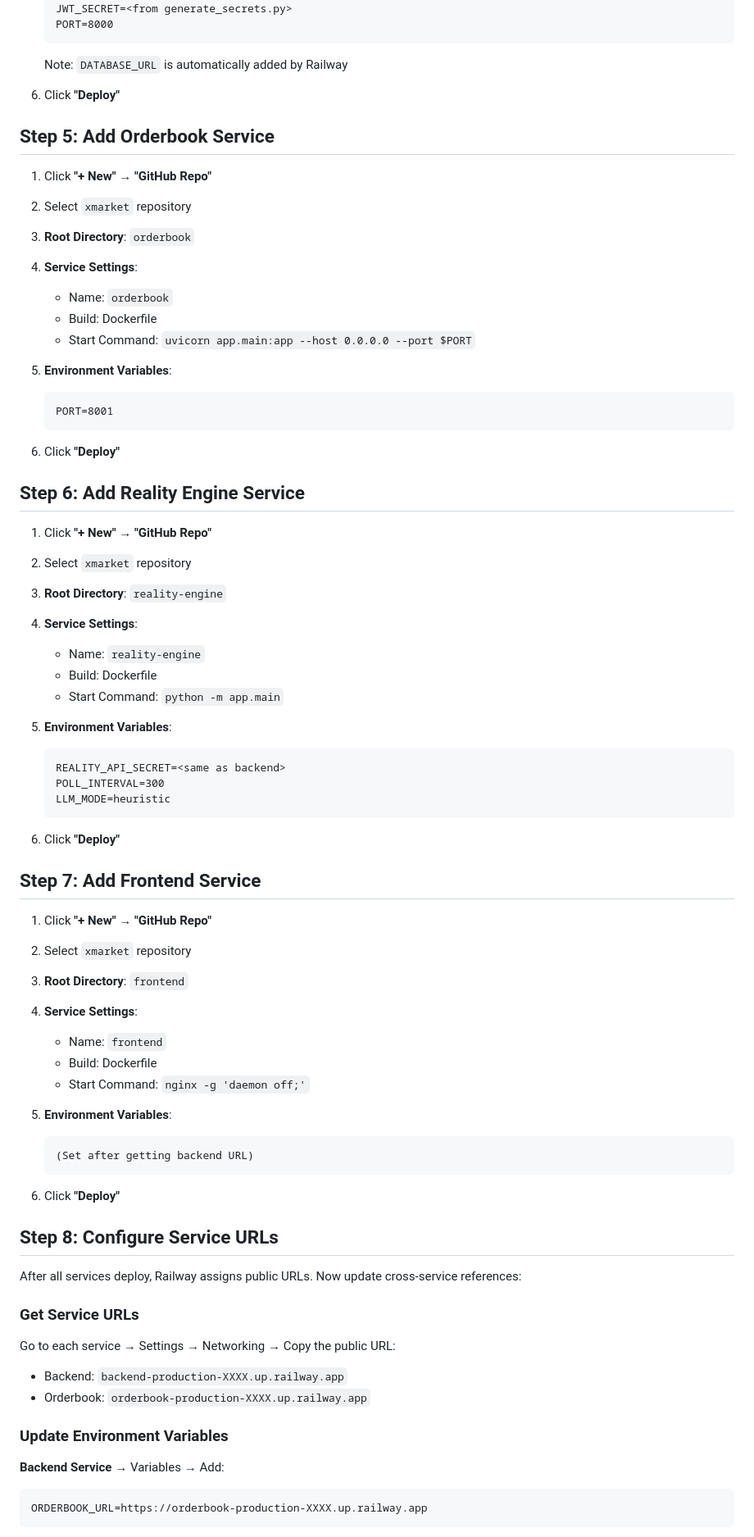
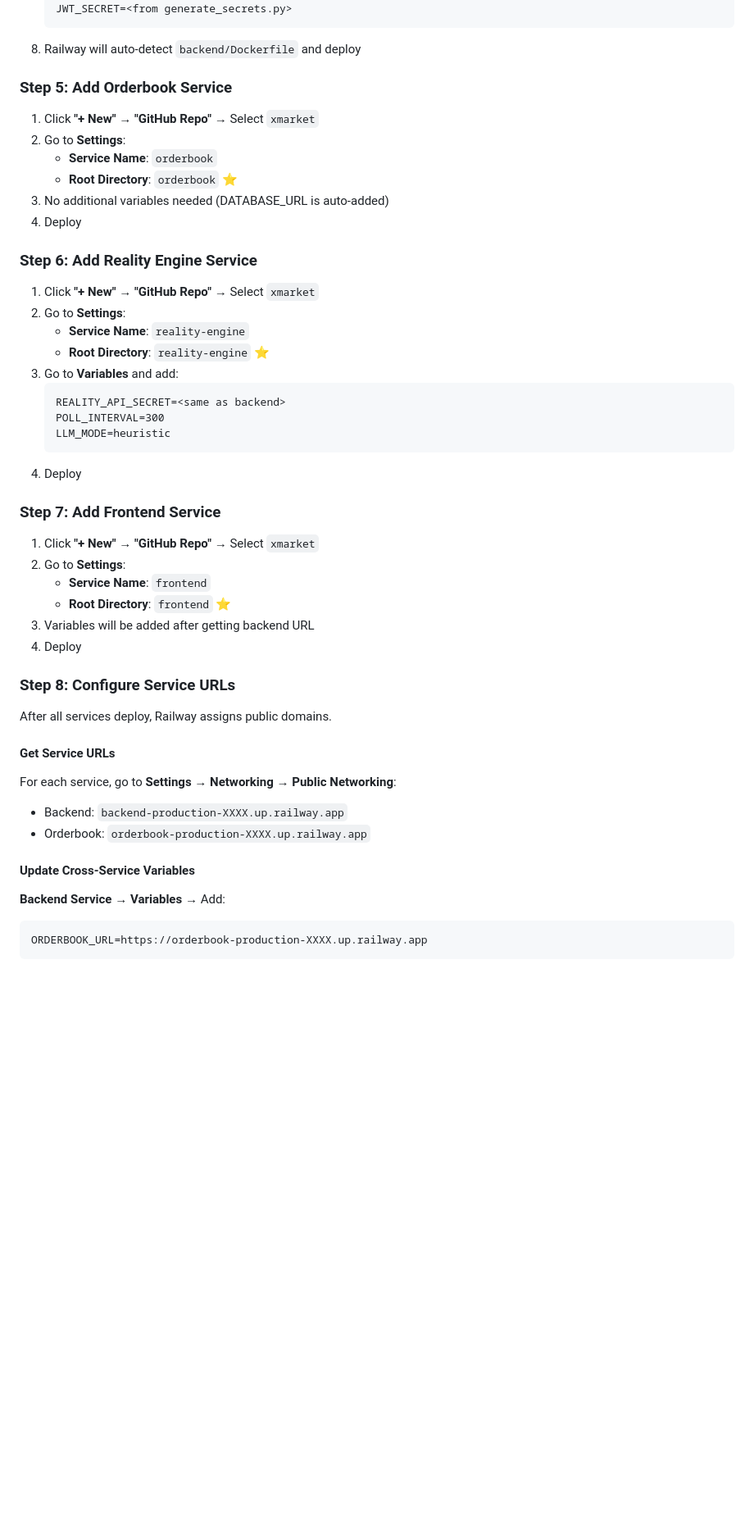
Before and after one commit to yassin549/xmarket, a Markdown page: RAILWAY_DEPLOYMENT.md, the part around one of its changes. Shown at 82% size. GitHub-like rendering; blank space fills up the shorter version.

Commit message:
Fix Railway deployment guide - emphasize root directory setting

````diff
--- a/RAILWAY_DEPLOYMENT.md
+++ b/RAILWAY_DEPLOYMENT.md
@@ -38,78 +43,53 @@ git push -u origin main
    ADMIN_API_KEY=<from generate_secrets.py>
    JWT_SECRET=<from generate_secrets.py>
-   PORT=8000
    ```
+8. Railway will auto-detect `backend/Dockerfile` and deploy
 
-   Note: `DATABASE_URL` is automatically added by Railway
+### Step 5: Add Orderbook Service
 
-6. Click **"Deploy"**
+1. Click **"+ New"** → **"GitHub Repo"** → Select `xmarket`
+2. Go to **Settings**:
+   - **Service Name**: `orderbook`
+   - **Root Directory**: `orderbook` ⭐
+3. No additional variables needed (DATABASE_URL is auto-added)
+4. Deploy
 
-## Step 5: Add Orderbook Service
+### Step 6: Add Reality Engine Service
 
-1. Click **"+ New"** → **"GitHub Repo"**
-2. Select `xmarket` repository
-3. **Root Directory**: `orderbook`
-4. **Service Settings**:
-   - Name: `orderbook`
-   - Build: Dockerfile
-   - Start Command: `uvicorn app.main:app --host 0.0.0.0 --port $PORT`
-
-5. **Environment Variables**:
-   ```
-   PORT=8001
-   ```
-
-6. Click **"Deploy"**
-
-## Step 6: Add Reality Engine Service
-
-1. Click **"+ New"** → **"GitHub Repo"**
-2. Select `xmarket` repository
-3. **Root Directory**: `reality-engine`
-4. **Service Settings**:
-   - Name: `reality-engine`
-   - Build: Dockerfile
-   - Start Command: `python -m app.main`
-
-5. **Environment Variables**:
+1. Click **"+ New"** → **"GitHub Repo"** → Select `xmarket`
+2. Go to **Settings**:
+   - **Service Name**: `reality-engine`
+   - **Root Directory**: `reality-engine` ⭐
+3. Go to **Variables** and add:
    ```
    REALITY_API_SECRET=<same as backend>
    POLL_INTERVAL=300
    LLM_MODE=heuristic
    ```
+4. Deploy
 
-6. Click **"Deploy"**
+### Step 7: Add Frontend Service
 
-## Step 7: Add Frontend Service
+1. Click **"+ New"** → **"GitHub Repo"** → Select `xmarket`
+2. Go to **Settings**:
+   - **Service Name**: `frontend`
+   - **Root Directory**: `frontend` ⭐
+3. Variables will be added after getting backend URL
+4. Deploy
 
-1. Click **"+ New"** → **"GitHub Repo"**
-2. Select `xmarket` repository
-3. **Root Directory**: `frontend`
-4. **Service Settings**:
-   - Name: `frontend`
-   - Build: Dockerfile
-   - Start Command: `nginx -g 'daemon off;'`
+### Step 8: Configure Service URLs
 
-5. **Environment Variables**:
-   ```
-   (Set after getting backend URL)
-   ```
+After all services deploy, Railway assigns public domains.
 
-6. Click **"Deploy"**
+#### Get Service URLs
 
-## Step 8: Configure Service URLs
-
-After all services deploy, Railway assigns public URLs. Now update cross-service references:
-
-### Get Service URLs
-
-Go to each service → Settings → Networking → Copy the public URL:
+For each service, go to **Settings** → **Networking** → **Public Networking**:
 - Backend: `backend-production-XXXX.up.railway.app`
 - Orderbook: `orderbook-production-XXXX.up.railway.app`
 
-### Update Environment Variables
+#### Update Cross-Service Variables
 
-**Backend Service** → Variables → Add:
+**Backend Service** → **Variables** → Add:
 ```
 ORDERBOOK_URL=https://orderbook-production-XXXX.up.railway.app
 ```
````
Also changed, not shown: other parts of RAILWAY_DEPLOYMENT.md (+126 -117 lines).
